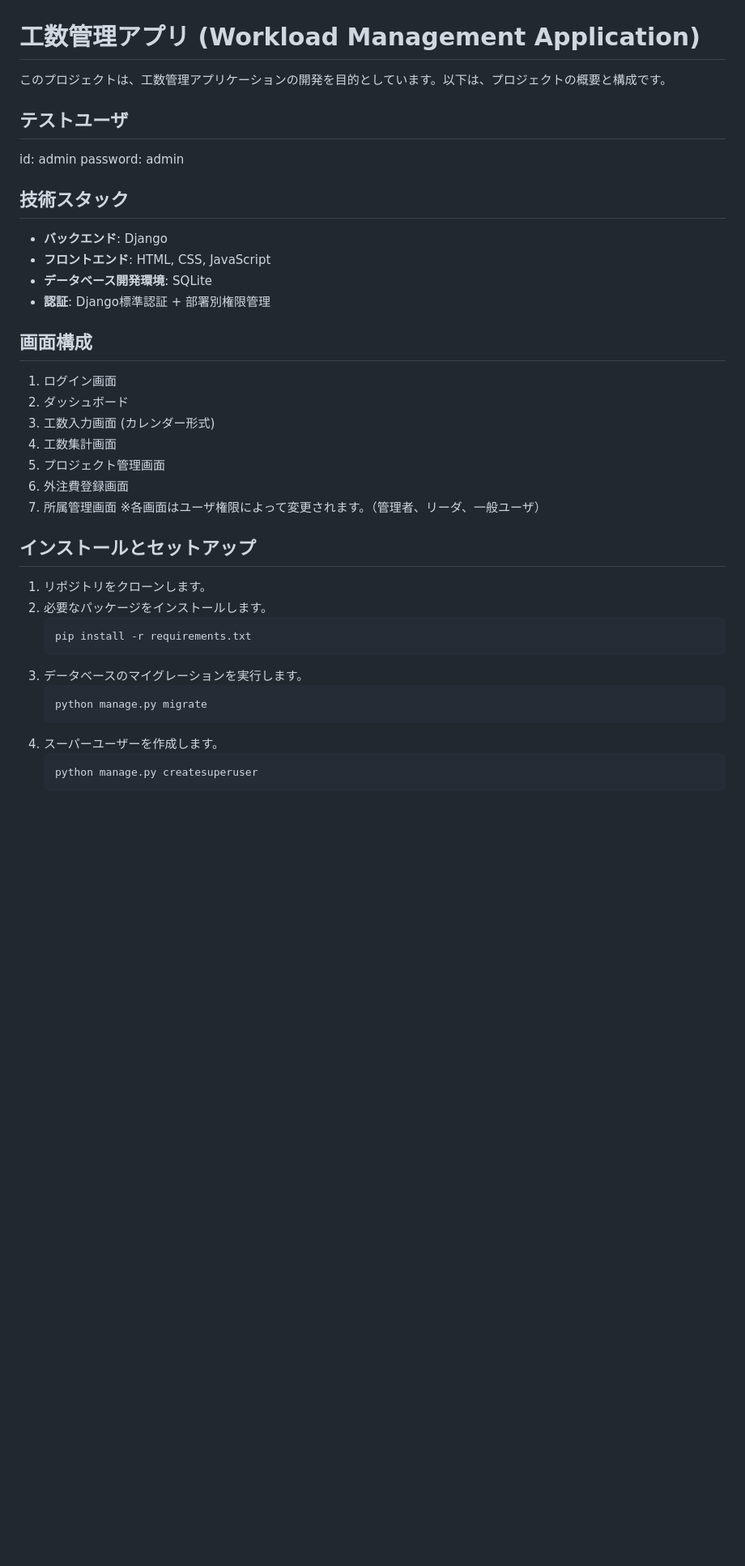
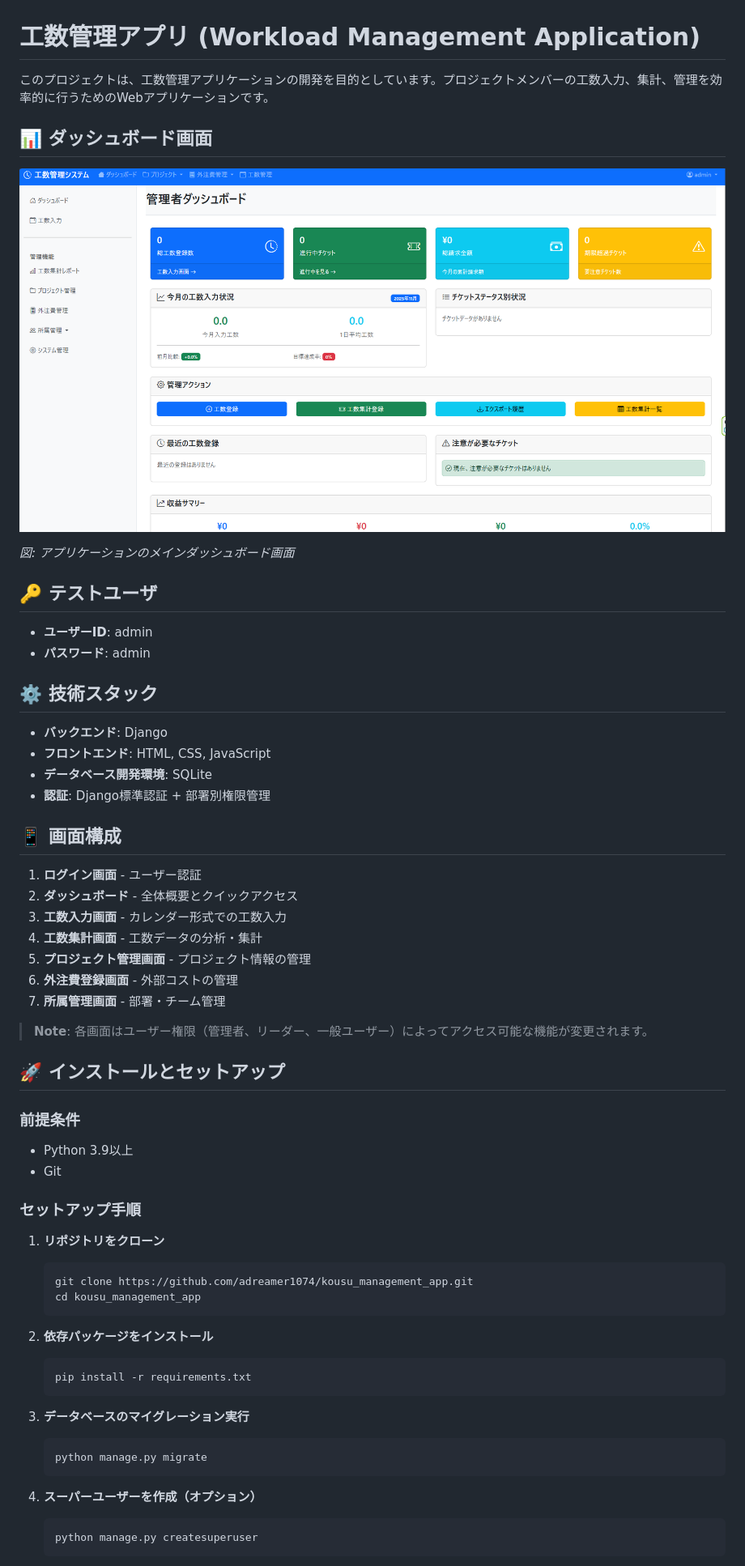
Before and after one commit to adreamer1074/kousu_management_app, a Markdown page: README.md, the part around the change printed below. Shown: that part at 81% size. Drawn GitHub-style; pictures changed too: dashboard-sample.png (added); blank space fills up the shorter version.

````diff
--- a/README.md
+++ b/README.md
@@ -1,38 +1,59 @@
 # 工数管理アプリ (Workload Management Application)
 
-このプロジェクトは、工数管理アプリケーションの開発を目的としています。以下は、プロジェクトの概要と構成です。
+このプロジェクトは、工数管理アプリケーションの開発を目的としています。プロジェクトメンバーの工数入力、集計、管理を効率的に行うためのWebアプリケーションです。
 
-## テストユーザ
-id: admin
-password: admin
+## 📊 ダッシュボード画面
 
-## 技術スタック
+![ダッシュボード画面](dashboard-sample.png)
+
+*図: アプリケーションのメインダッシュボード画面*
+
+## 🔑 テストユーザ
+- **ユーザーID**: admin
+- **パスワード**: admin
+
+## ⚙️ 技術スタック
 - **バックエンド**: Django
 - **フロントエンド**: HTML, CSS, JavaScript
 - **データベース開発環境**: SQLite
 - **認証**: Django標準認証 + 部署別権限管理
 
-## 画面構成
-1. ログイン画面
-2. ダッシュボード
-3. 工数入力画面 (カレンダー形式)
-4. 工数集計画面
-5. プロジェクト管理画面
-6. 外注費登録画面
-7. 所属管理画面
-※各画面はユーザ権限によって変更されます。（管理者、リーダ、一般ユーザ）
+## 📱 画面構成
+1. **ログイン画面** - ユーザー認証
+2. **ダッシュボード** - 全体概要とクイックアクセス
+3. **工数入力画面** - カレンダー形式での工数入力
+4. **工数集計画面** - 工数データの分析・集計
+5. **プロジェクト管理画面** - プロジェクト情報の管理
+6. **外注費登録画面** - 外部コストの管理
+7. **所属管理画面** - 部署・チーム管理
 
-## インストールとセットアップ
-1. リポジトリをクローンします。
-2. 必要なパッケージをインストールします。
+> **Note**: 各画面はユーザー権限（管理者、リーダー、一般ユーザー）によってアクセス可能な機能が変更されます。
+
+## 🚀 インストールとセットアップ
+
+### 前提条件
+- Python 3.9以上
+- Git
+
+### セットアップ手順
+
+1. **リポジトリをクローン**
+   ```bash
+   git clone https://github.com/adreamer1074/kousu_management_app.git
+   cd kousu_management_app
    ```
+
+2. **依存パッケージをインストール**
+   ```bash
    pip install -r requirements.txt
    ```
-3. データベースのマイグレーションを実行します。
-   ```
+
+3. **データベースのマイグレーション実行**
+   ```bash
    python manage.py migrate
    ```
-4. スーパーユーザーを作成します。
-   ```
+
+4. **スーパーユーザーを作成（オプション）**
+   ```bash
    python manage.py createsuperuser
    ```
````
Also changed, not shown: other parts of README.md (+32 -4 lines).
